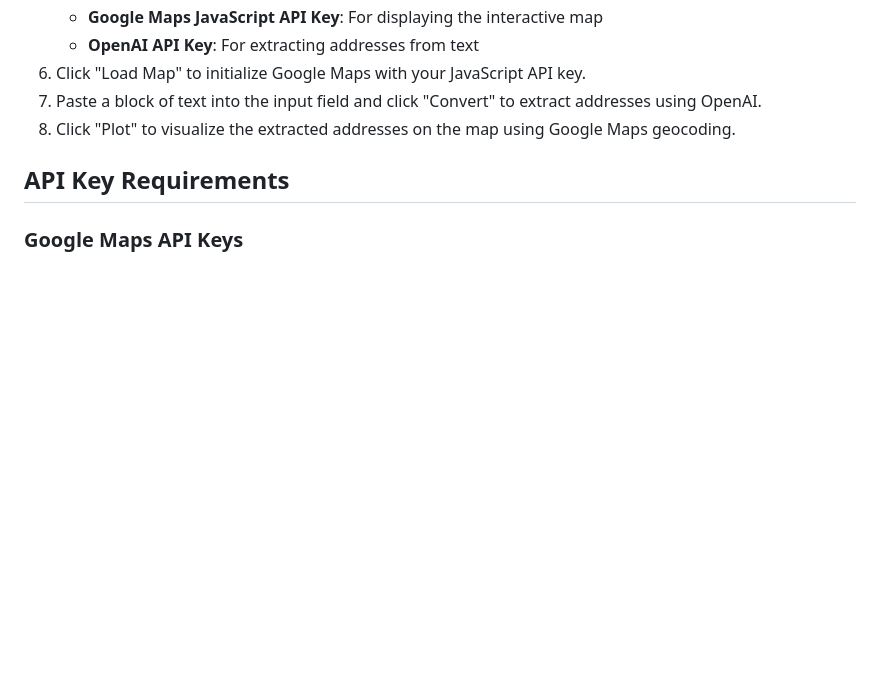
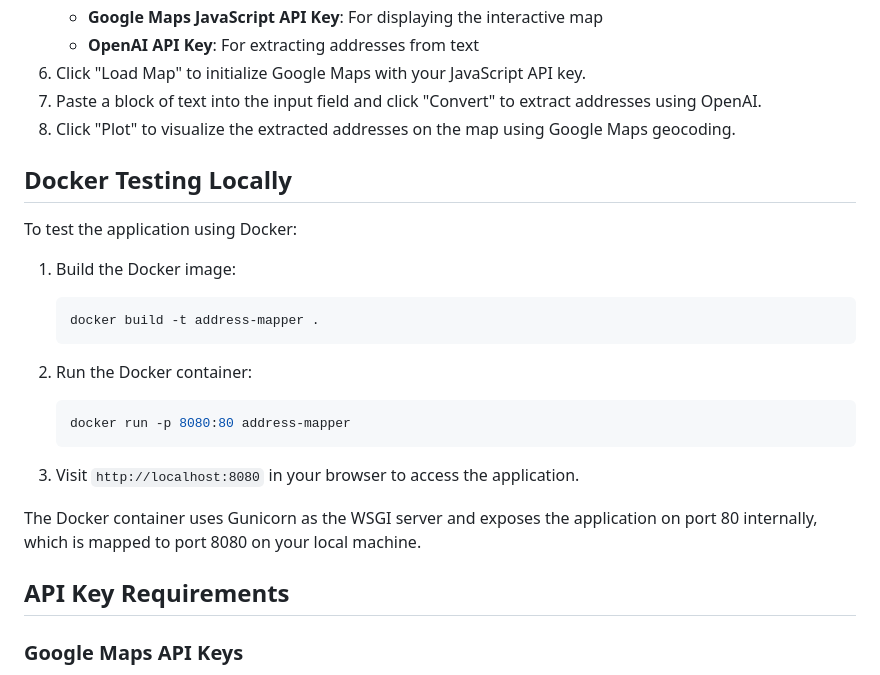
Before and after one commit to elkingarcia11/address-mapper, a Markdown page: README.md, the part around the change. Drawn GitHub-style; blank space fills up the shorter version.

````diff
--- a/README.md
+++ b/README.md
@@ -48,6 +48,26 @@ The application has been designed with security in mind for handling user-provid
 7. Paste a block of text into the input field and click "Convert" to extract addresses using OpenAI.
 8. Click "Plot" to visualize the extracted addresses on the map using Google Maps geocoding.
 
+## Docker Testing Locally
+
+To test the application using Docker:
+
+1. Build the Docker image:
+
+   ```sh
+   docker build -t address-mapper .
+   ```
+
+2. Run the Docker container:
+
+   ```sh
+   docker run -p 8080:80 address-mapper
+   ```
+
+3. Visit `http://localhost:8080` in your browser to access the application.
+
+The Docker container uses Gunicorn as the WSGI server and exposes the application on port 80 internally, which is mapped to port 8080 on your local machine.
+
 ## API Key Requirements
 
 ### Google Maps API Keys
````
